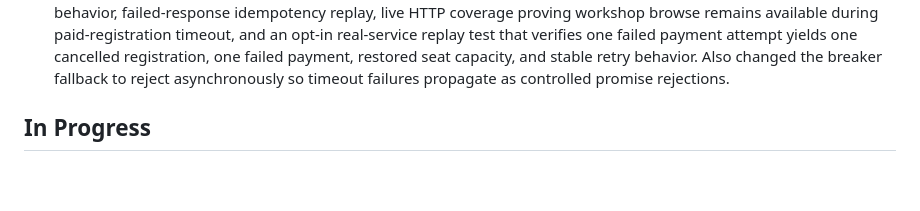
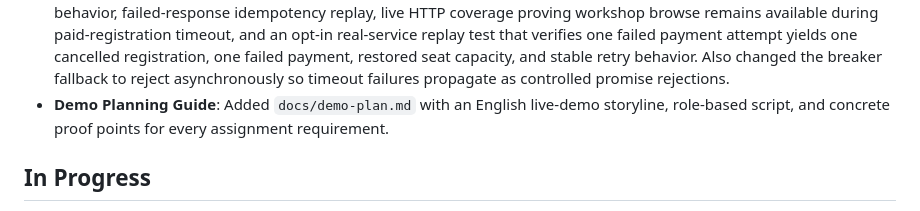
Before and after one commit to Nghi-creator/software-design-2, a Markdown page: .context/progress.md, the part around the change. Drawn GitHub-style; blank space fills up the shorter version.

Commit message:
chore: add demo plan

```diff
--- a/.context/progress.md
+++ b/.context/progress.md
@@ -58,6 +58,7 @@
 - **Requirement Journey Coverage**: Added a full live-HTTP real-service test for weekly workshop browse, room-layout metadata, free registration, paid registration, QR retrieval, and staff check-in; added room `layout_url` support so the API now carries the room-map data already rendered by the web UI.
 - **Admin/RBAC Requirement Coverage**: Added backend workshop-validation unit tests, web protected-route tests, live-HTTP admin RBAC matrix coverage, and an opt-in real-service organizer lifecycle test covering create, room/time update, stats, and workshop cancellation. Also aligned the stub test Redis client with suite cleanup by adding a no-op `disconnect`.
 - **Payment-Outage Resilience Coverage**: Added unit tests for payment circuit-breaker success/timeout/fail-fast behavior, failed-response idempotency replay, live HTTP coverage proving workshop browse remains available during paid-registration timeout, and an opt-in real-service replay test that verifies one failed payment attempt yields one cancelled registration, one failed payment, restored seat capacity, and stable retry behavior. Also changed the breaker fallback to reject asynchronously so timeout failures propagate as controlled promise rejections.
+- **Demo Planning Guide**: Added `docs/demo-plan.md` with an English live-demo storyline, role-based script, and concrete proof points for every assignment requirement.
 
 ## In Progress
 - API contract still partial for future features outside the current check-in flow. QR validation is intentionally merged into check-in requests. Supabase SQL schema must be applied manually per environment.
```
Also changed, not shown: docs/demo-plan.md (added, +287 -0 lines).
